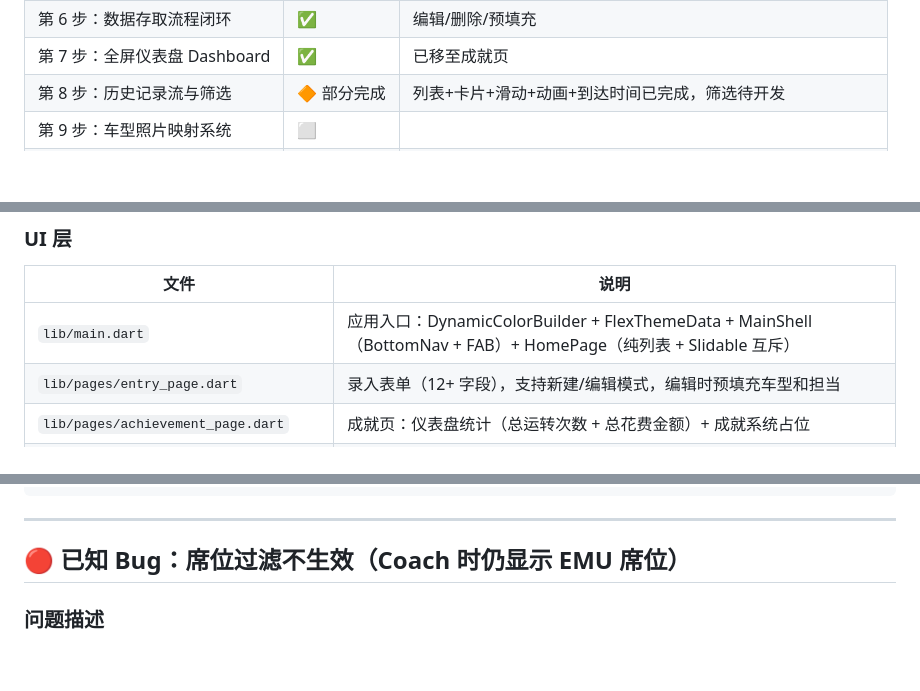
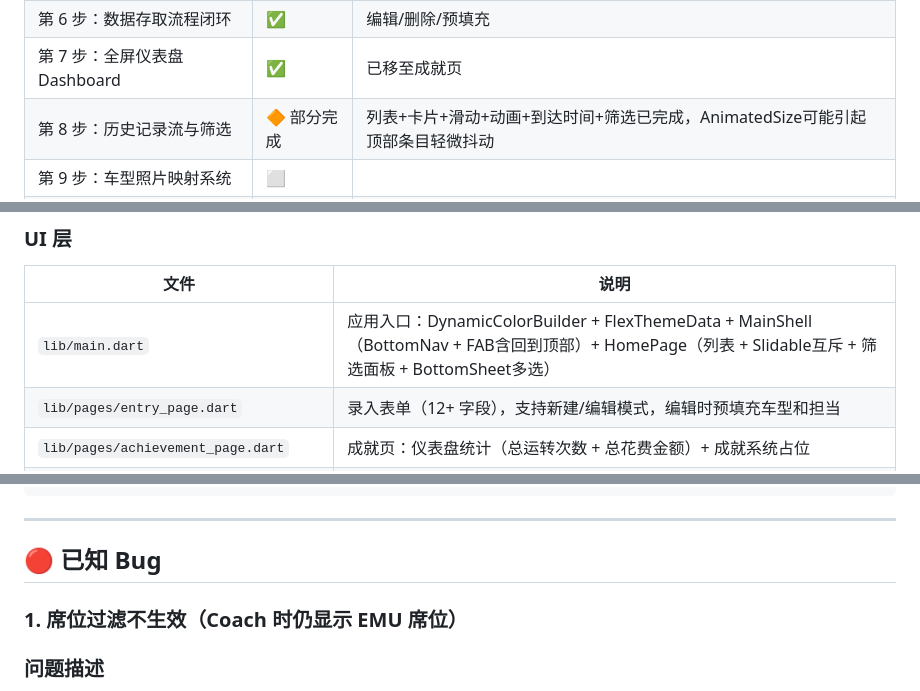
Before and after one commit to cheeemmms/Yunntan_Recorder, a Markdown page: memory-bank/handover-notes.md, 3 parts joined by grey strips. GitHub-like rendering; blank space fills up the shorter version.

```diff
--- a/memory-bank/handover-notes.md
+++ b/memory-bank/handover-notes.md
@@ -16,7 +16,7 @@
 | 第 5 步：ObjectBox 数据库集成 | ✅ | Trip 模型新增 arrivalTime 字段，需重新 build_runner |
 | 第 6 步：数据存取流程闭环 | ✅ | 编辑/删除/预填充 |
 | 第 7 步：全屏仪表盘 Dashboard | ✅ | 已移至成就页 |
-| 第 8 步：历史记录流与筛选 | 🔶 部分完成 | 列表+卡片+滑动+动画+到达时间已完成，筛选待开发 |
+| 第 8 步：历史记录流与筛选 | 🔶 部分完成 | 列表+卡片+滑动+动画+到达时间+筛选已完成，AnimatedSize可能引起顶部条目轻微抖动 |
 | 第 9 步：车型照片映射系统 | ⬜ | |
 | 第 10 步：成就统计页面 | 🔶 部分完成 | 2×2网格+总运转时长+成就系统二级页已完成，收集者详情待开发 |
 | 第 11 步：CSV 导出功能 | ⬜ | |
@@ -43,7 +43,7 @@
 ### UI 层
 | 文件 | 说明 |
 |------|------|
-| `lib/main.dart` | 应用入口：DynamicColorBuilder + FlexThemeData + MainShell（BottomNav + FAB）+ HomePage（纯列表 + Slidable 互斥） |
+| `lib/main.dart` | 应用入口：DynamicColorBuilder + FlexThemeData + MainShell（BottomNav + FAB含回到顶部）+ HomePage（列表 + Slidable互斥 + 筛选面板 + BottomSheet多选） |
 | `lib/pages/entry_page.dart` | 录入表单（12+ 字段），支持新建/编辑模式，编辑时预填充车型和担当 |
 | `lib/pages/achievement_page.dart` | 成就页：仪表盘统计（总运转次数 + 总花费金额）+ 成就系统占位 |
 | `lib/widgets/trip_card.dart` | TripCard 组件：紧凑列表卡片 + Slidable 滑动 + Overlay 详情展开动画 |
@@ -121,7 +121,9 @@ Padding(20)
 
 ---
 
-## 🔴 已知 Bug：席位过滤不生效（Coach 时仍显示 EMU 席位）
+## 🔴 已知 Bug
+
+### 1. 席位过滤不生效（Coach 时仍显示 EMU 席位）
 
 ### 问题描述
 - 选 EMU 车型时：席位过滤**正常**，不显示硬座/软座/硬卧/软卧 ✅
```
Also changed, not shown: other parts of memory-bank/handover-notes.md (+27 -10 lines), memory-bank/progress.md (+29 -1 lines).
